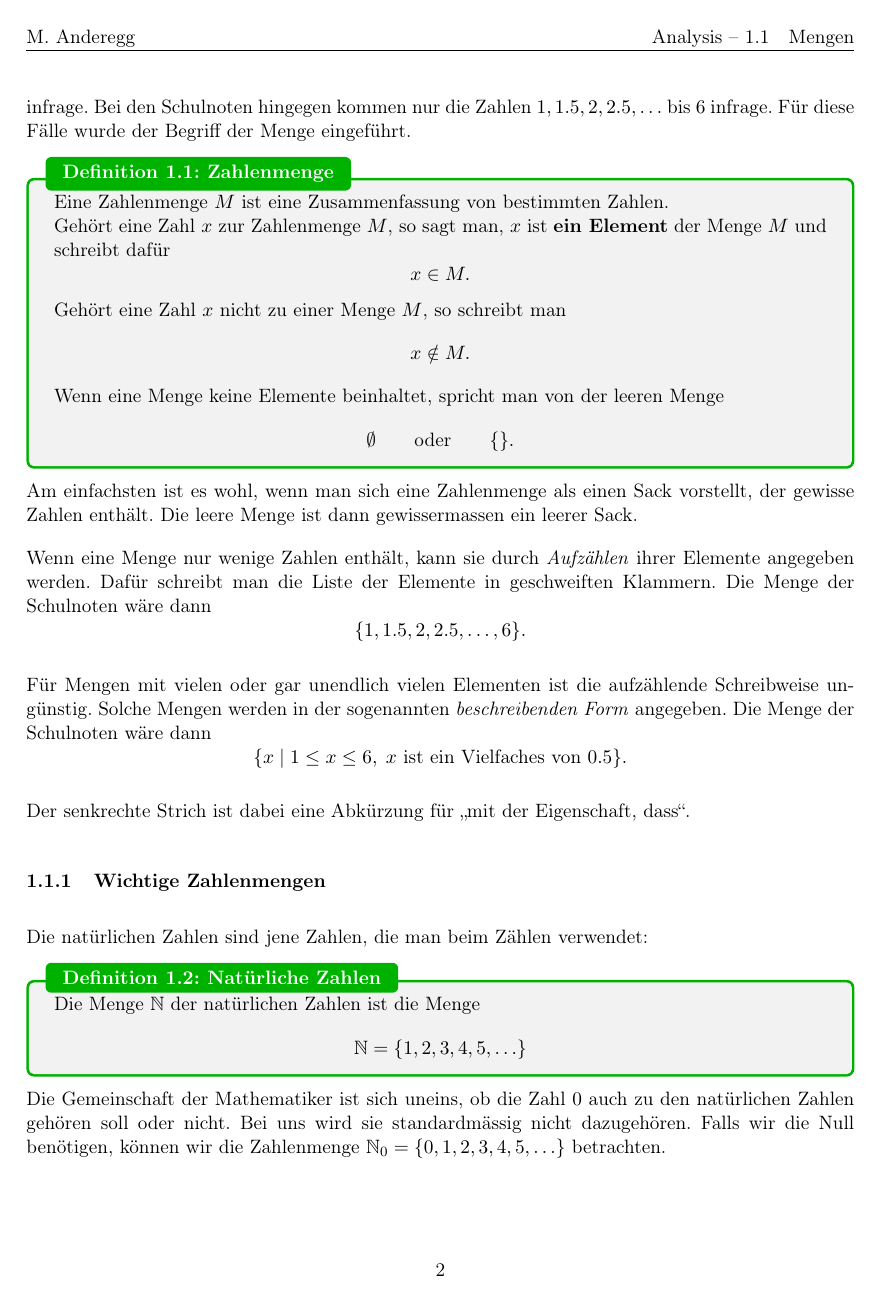
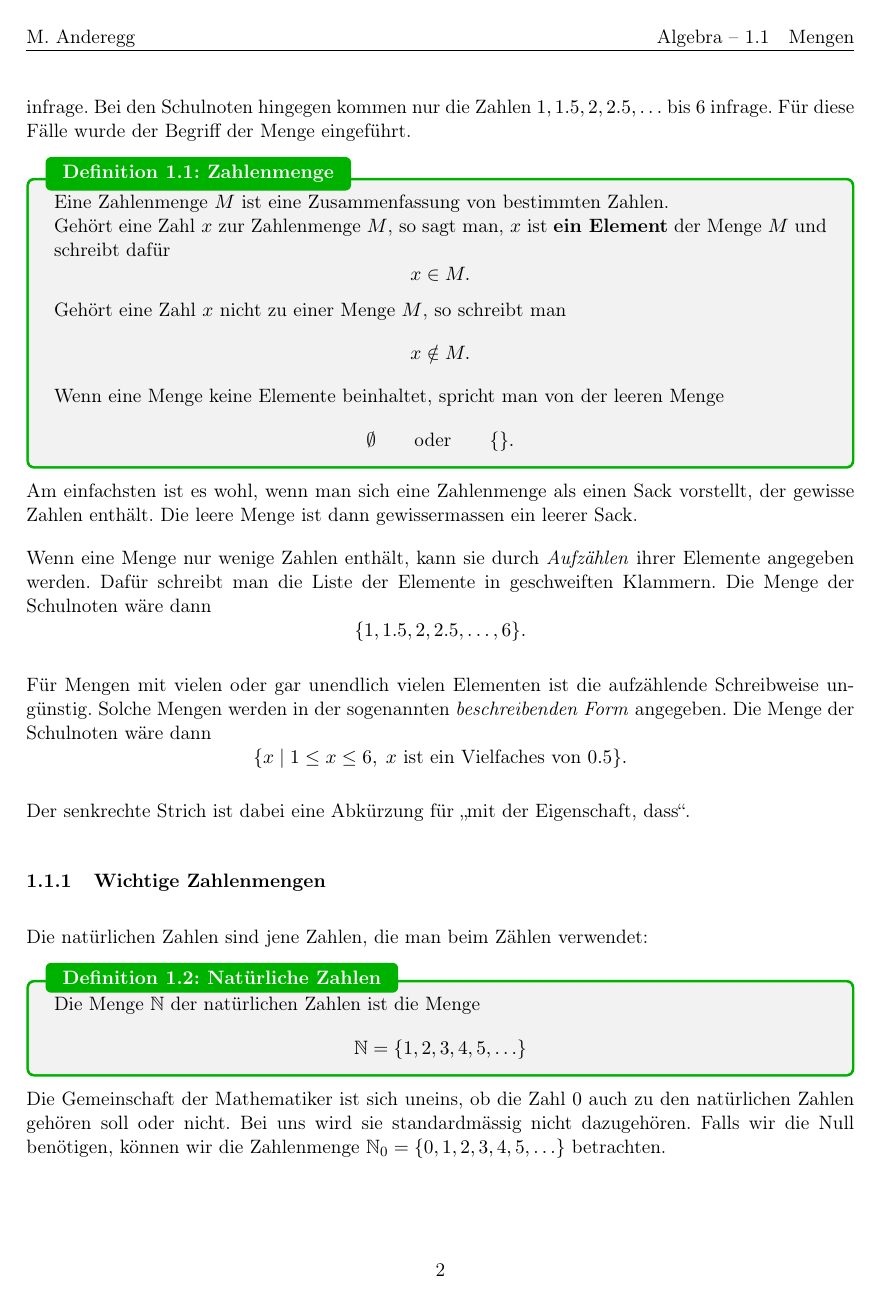
Before and after one commit to KLW-Anderegg/Algebra, a LaTeX document (Algebra-main.tex, which reads Ag-Setup-fancy.tex): page 2 of 61. Compiled offline with pdfLaTeX.

Commit message:
Kopfzeile --> Algebra

```diff
--- a/Ag-Setup-fancy.tex
+++ b/Ag-Setup-fancy.tex
@@ -118,7 +118,7 @@
 \renewcommand{\sectionmark}[1]{ \markright{#1}{} }
 \lhead[L]{M. Anderegg}
 \chead{}
-\rhead{Analysis~--~\rightmark}
+\rhead{Algebra~--~\rightmark}
 \lfoot{}
 \cfoot{\thepage}
 \rfoot{}
```
Also changed, not shown: Algebra-main.pdf.
